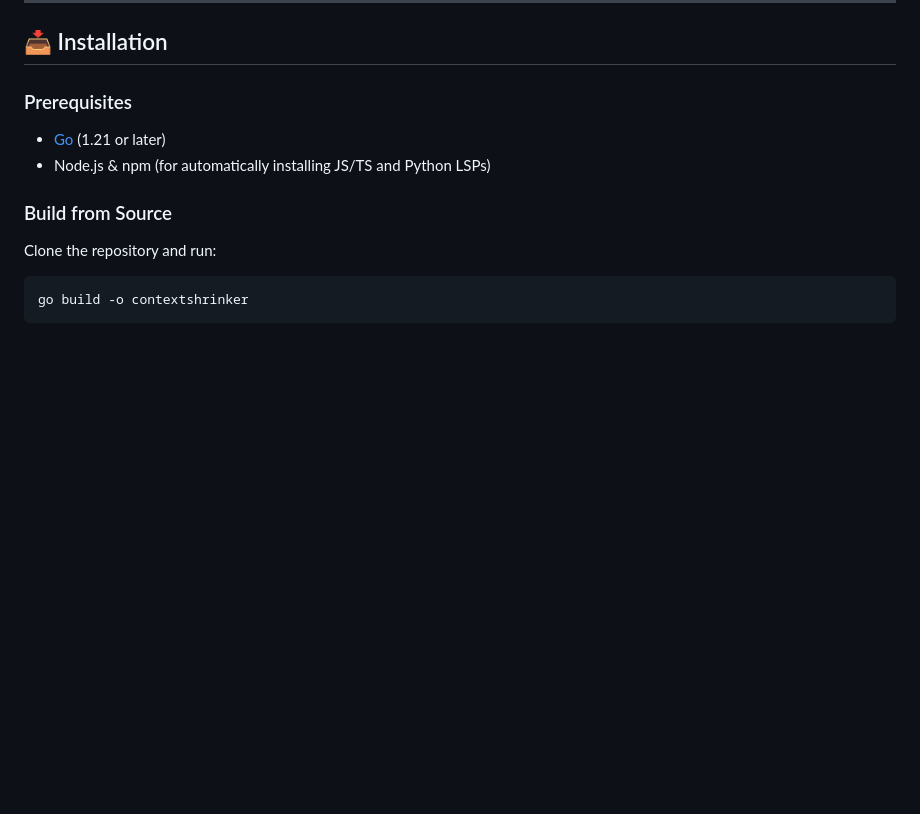
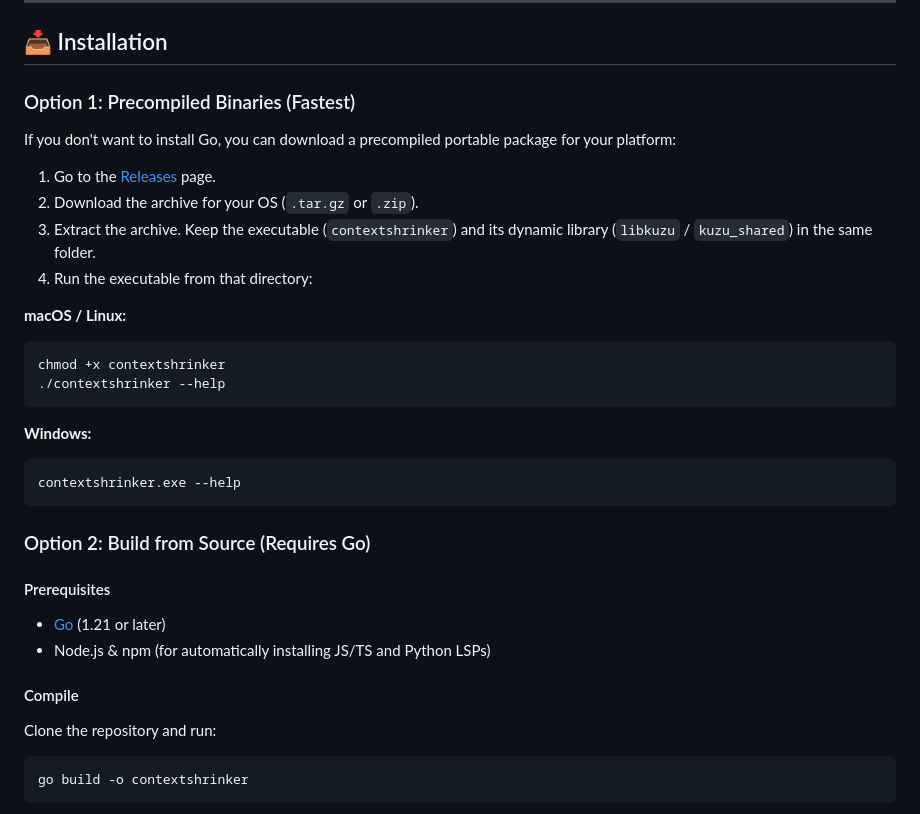
Before and after one commit to bauhaus28/contextshrinker, a Markdown page: README.md, the part around the change. Rendered like a GitHub page; blank space fills up the shorter version.

Commit message:
Add precompiled binary option to README.md installation instructions

````diff
--- a/README.md
+++ b/README.md
@@ -41,11 +41,32 @@ graph TD
 
 ## 📥 Installation
 
-### Prerequisites
+### Option 1: Precompiled Binaries (Fastest)
+
+If you don't want to install Go, you can download a precompiled portable package for your platform:
+1. Go to the [Releases](https://github.com/bauhaus28/contextshrinker/releases) page.
+2. Download the archive for your OS (`.tar.gz` or `.zip`).
+3. Extract the archive. Keep the executable (`contextshrinker`) and its dynamic library (`libkuzu` / `kuzu_shared`) in the same folder.
+4. Run the executable from that directory:
+
+**macOS / Linux:**
+```bash
+chmod +x contextshrinker
+./contextshrinker --help
+```
+
+**Windows:**
+```cmd
+contextshrinker.exe --help
+```
+
+### Option 2: Build from Source (Requires Go)
+
+#### Prerequisites
 * [Go](https://go.dev/) (1.21 or later)
 * Node.js & npm (for automatically installing JS/TS and Python LSPs)
 
-### Build from Source
+#### Compile
 Clone the repository and run:
 ```bash
 go build -o contextshrinker
````
